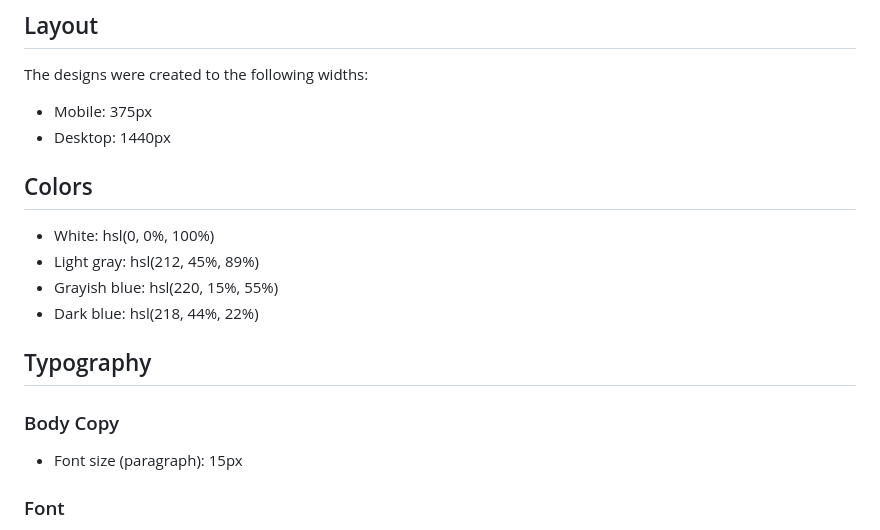
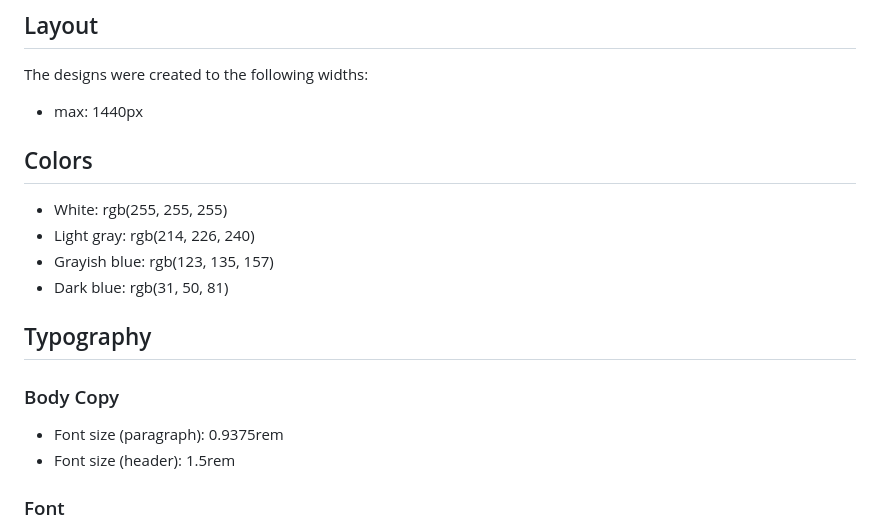
Before and after one commit to grochochotowski/QrCodeComponent, a Markdown page: style-guide.md, the part around the change. Drawn GitHub-style.

```diff
--- a/style-guide.md
+++ b/style-guide.md
@@ -4,21 +4,21 @@
 
 The designs were created to the following widths:
 
-- Mobile: 375px
-- Desktop: 1440px
+- max: 1440px
 
 ## Colors
 
-- White: hsl(0, 0%, 100%)
-- Light gray: hsl(212, 45%, 89%)
-- Grayish blue: hsl(220, 15%, 55%)
-- Dark blue: hsl(218, 44%, 22%)
+- White: rgb(255, 255, 255)
+- Light gray: rgb(214, 226, 240)
+- Grayish blue: rgb(123, 135, 157)
+- Dark blue: rgb(31, 50, 81)
 
 ## Typography
 
 ### Body Copy
 
-- Font size (paragraph): 15px
+- Font size (paragraph): 0.9375rem
+- Font size (header): 1.5rem
 
 ### Font
 
```
Also changed, not shown: README-template.md (deleted, +0 -103 lines), README.md (+22 -74 lines), assets/finished.jpeg (added), 2 other files.
